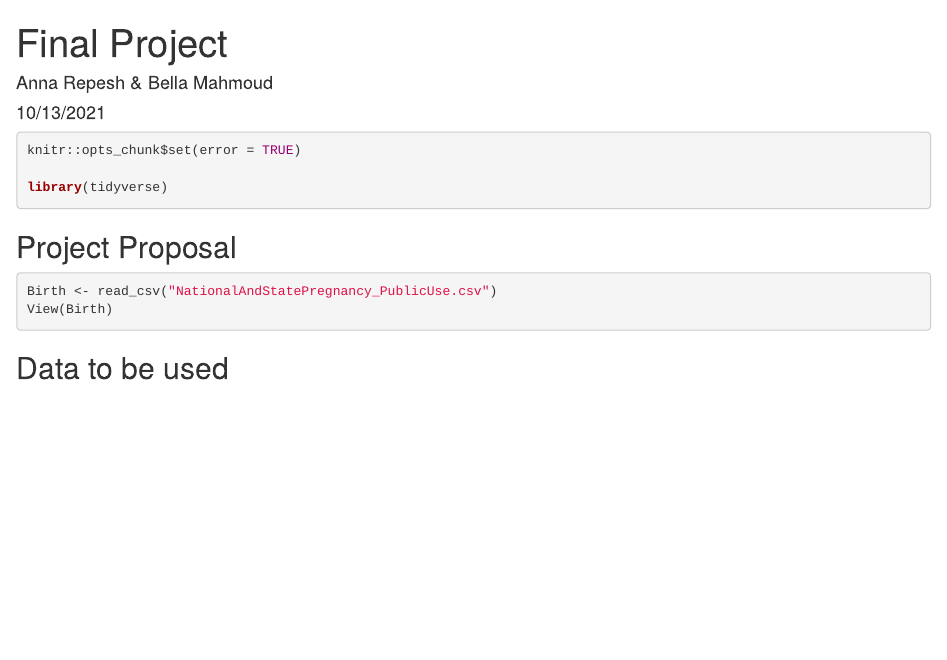
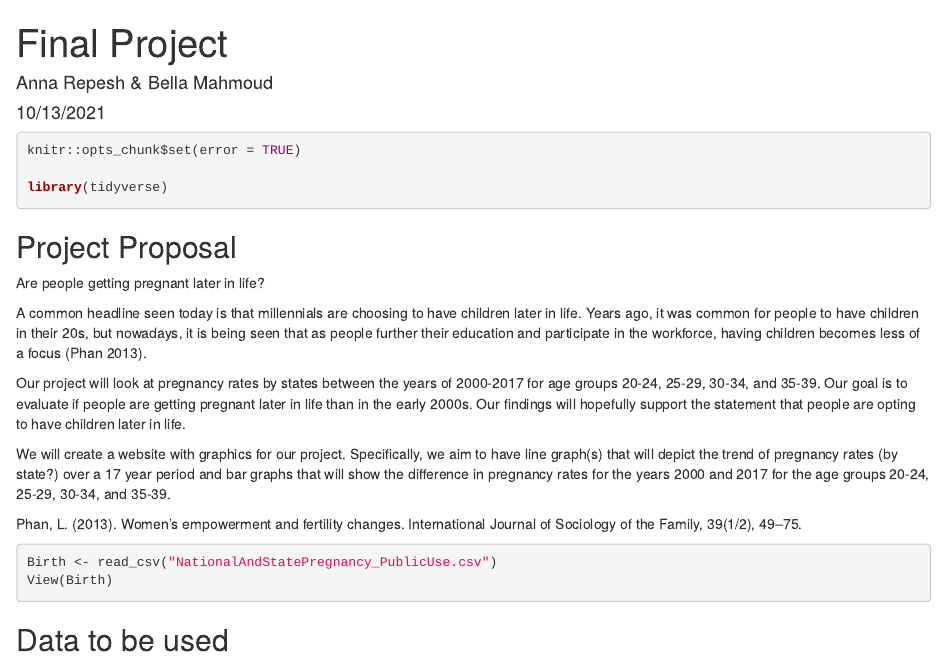
Before and after one commit to arepesh/Final-Project, an R Markdown document (Final Project.Rmd): the page in a window 1100 px wide, from its top. Rendered offline with R 4.5, knitr and Pandoc, with nearby package versions.

Commit message:
I added in a short synopsis of our project. For the line graphs, I'm not sure if we wanted to do by state or just the overall trend over a 17 year period. That's why there's a question mark in there.

````diff
--- a/Final Project.Rmd
+++ b/Final Project.Rmd
@@ -13,7 +13,15 @@ library(tidyverse)
 
 ## Project Proposal
 
+Are people getting pregnant later in life?
 
+A common headline seen today is that millennials are choosing to have children later in life. Years ago, it was common for people to have children in their 20s, but nowadays, it is being seen that as people further their education and participate in the workforce, having children becomes less of a focus (Phan 2013).
+
+Our project will look at pregnancy rates by states between the years of 2000-2017 for age groups 20-24, 25-29, 30-34, and 35-39. Our goal is to evaluate if people are getting pregnant later in life than in the early 2000s. Our findings will hopefully support the statement that people are opting to have children later in life.
+
+We will create a website with graphics for our project. Specifically, we aim to have line graph(s) that will depict the trend of pregnancy rates (by state?) over a 17 year period and bar graphs that will show the difference in pregnancy rates for the years 2000 and 2017 for the age groups 20-24, 25-29, 30-34, and 35-39.
+
+Phan, L. (2013). Women’s empowerment and fertility changes. International Journal of Sociology of the Family, 39(1/2), 49–75.
 ```{r load_data, message=FALSE}
 Birth <- read_csv("NationalAndStatePregnancy_PublicUse.csv")
 View(Birth)
````
